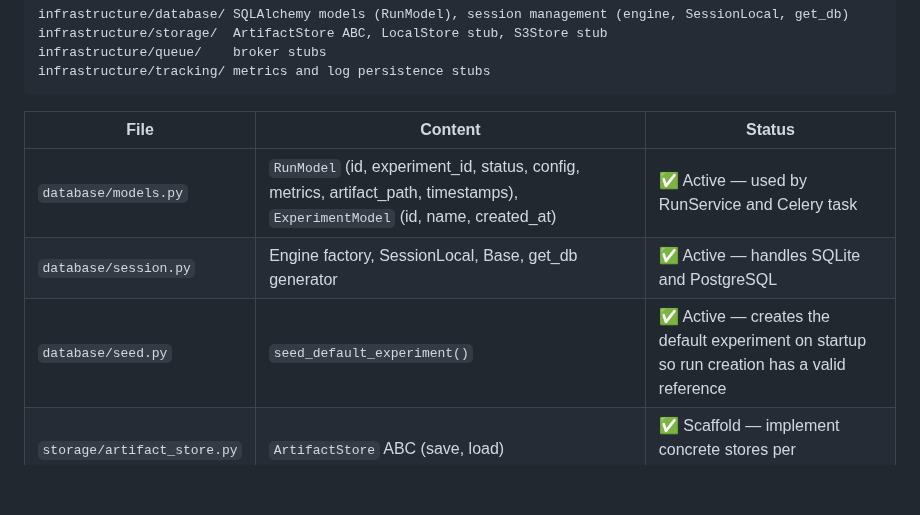
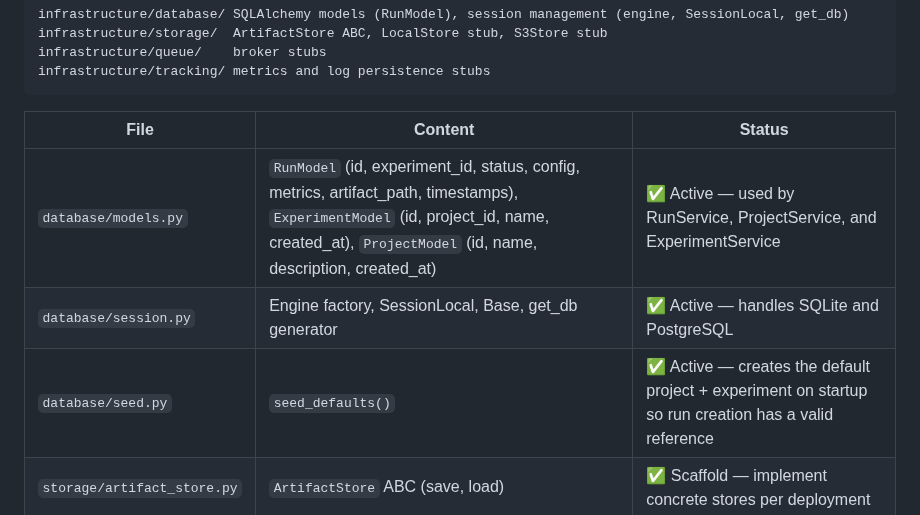
Before and after one commit to Sip4818/TrainGrid, a Markdown page: docs/architecture.md, the part around the change. Rendered like a GitHub page; blank space fills up the shorter version.

Commit message:
docs: update data layer reference for project hierarchy [generated with ai assistant]

```diff
--- a/docs/architecture.md
+++ b/docs/architecture.md
@@ -132,9 +132,9 @@ infrastructure/tracking/ metrics and log persistence stubs
 
 | File | Content | Status |
 |------|---------|--------|
-| `database/models.py` | `RunModel` (id, experiment_id, status, config, metrics, artifact_path, timestamps), `ExperimentModel` (id, name, created_at) | ✅ Active — used by RunService and Celery task |
+| `database/models.py` | `RunModel` (id, experiment_id, status, config, metrics, artifact_path, timestamps), `ExperimentModel` (id, project_id, name, created_at), `ProjectModel` (id, name, description, created_at) | ✅ Active — used by RunService, ProjectService, and ExperimentService |
 | `database/session.py` | Engine factory, SessionLocal, Base, get_db generator | ✅ Active — handles SQLite and PostgreSQL |
-| `database/seed.py` | `seed_default_experiment()` | ✅ Active — creates the default experiment on startup so run creation has a valid reference |
+| `database/seed.py` | `seed_defaults()` | ✅ Active — creates the default project + experiment on startup so run creation has a valid reference |
 | `storage/artifact_store.py` | `ArtifactStore` ABC (save, load) | ✅ Scaffold — implement concrete stores per deployment |
 | `storage/local_store.py` | `LocalArtifactStore` (save, load) | ✅ Active — used by the Celery training task |
 | `storage/s3_store.py` | — | ⏳ Stub |
```
